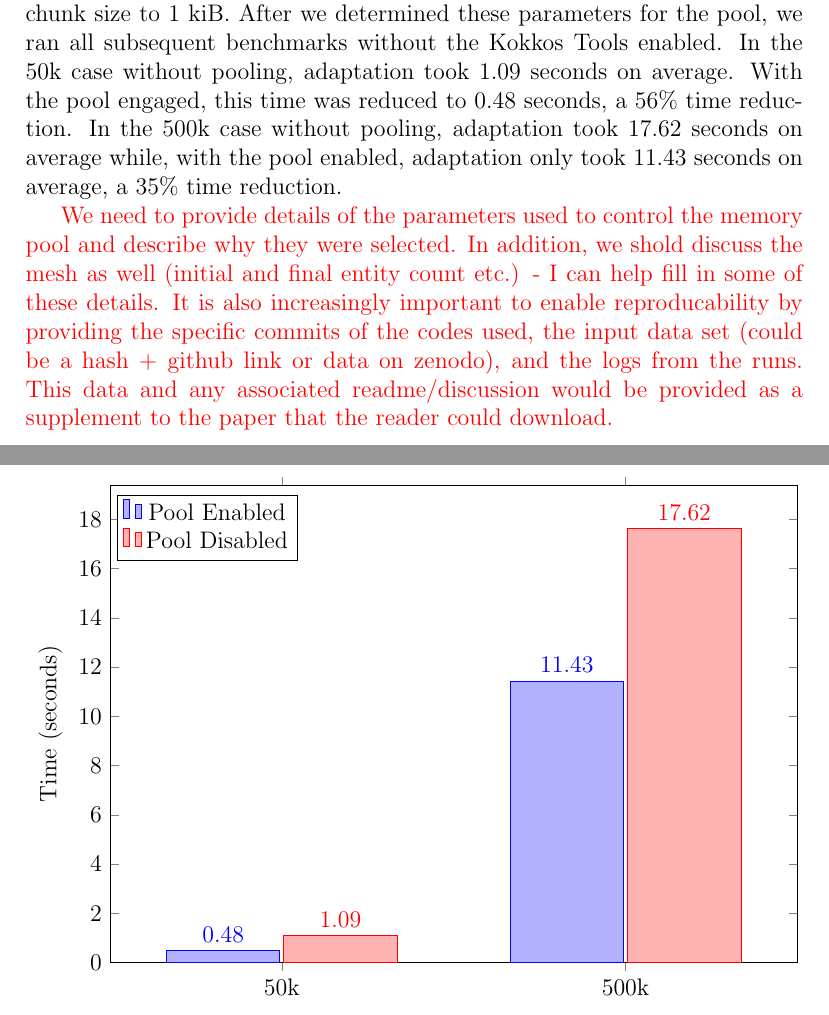
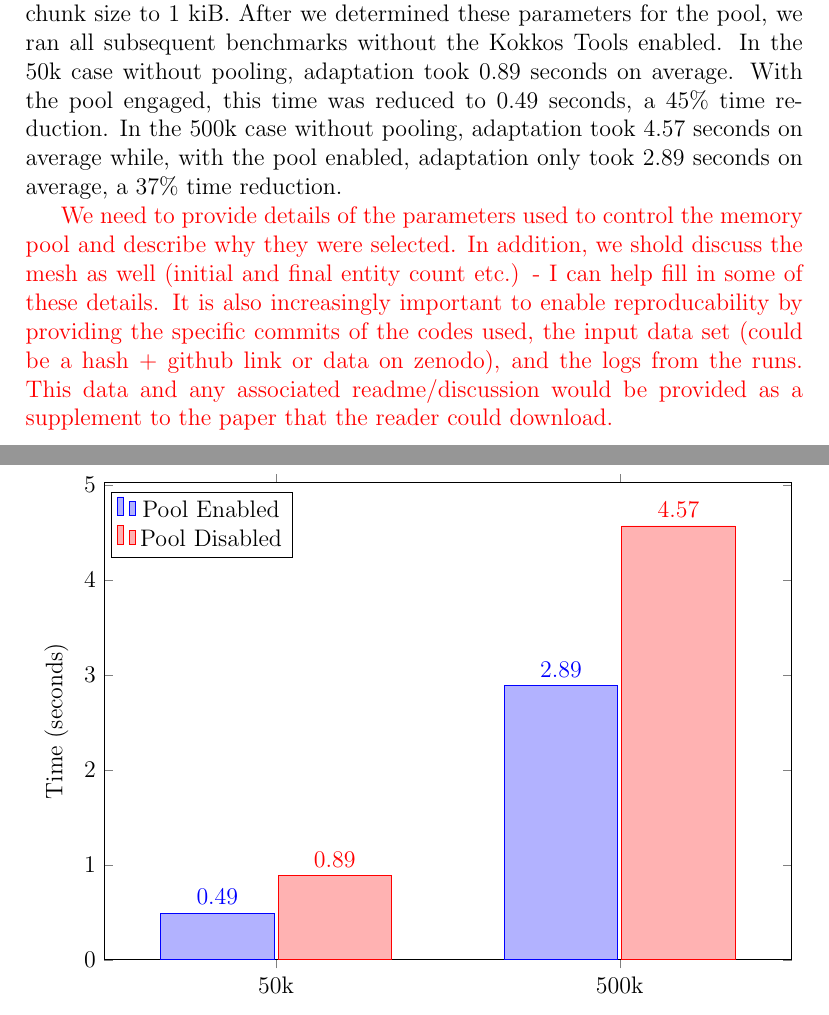
Before and after one commit to matthew-mccall/omega_h-kokkos-mempool-paper, a LaTeX document (paper.ltx): two parts of pages 6 and 7 of 8, joined at a grey line, cut so that both start at the same text. Compiled offline with pdfLaTeX.

Commit message:
Used numbers from more recent run. Included Excel file

```diff
--- a/paper.ltx
+++ b/paper.ltx
@@ -203,7 +203,7 @@ We then check for free regions adjacent to the recently returned region, remove
 In the event that we cannot find a suitable free region large enough to satisfy the allocation requested, we make a new \verb|StaticKokkosPool|. The \verb|KokkosPool| class performs this for us by maintaining a list of \verb|StaticKokkosPool|s. In Omega\_h, \verb|KokkosPool| is a singleton object that is lazy initialized upon the first allocation request. Upon instantiation, it creates one \verb|StaticKokkosPool| and adds the pool to its list. Thus, when you allocate through \verb|KokkosPool|, it begins at the first \verb|StaticKokkosPool| in the list and tries to allocate from it. If the allocation fails, it moves on to the next \verb|StaticKokkosPool| and tries to allocated from that. We repeat this for every \verb|StaticKokkosPool| in the list until we achieve a successful allocation. If we have reached the end of the list and were not able to find a large enough free region in any of the \verb|StaticKokkosPool|s, we allocate a new \verb|StaticKokkosPool| with the size of $\max \left( \mathit{r}, \mathit{mostChunks} * g \right)$, where $r$ is the number of chunks requested as defined above, $\mathit{mostChunks}$ is the number of chunks in the largest \verb|StaticKokkosPool|, and $g$ is the growth factor. In Omega\_h, the default growth factor is two. This strategy ensures an allocation will be successful until the machine runs out of physical memory. Ideally, the total size of the initial \verb|StaticKokkosPool| and size of the chunks should be fine tuned to avoid this process.
 
 \section{Testing and Performance}
-The implementation discussed here resides in Omega\_h, a mesh adaptivity library. The library was benchmarked with and without the memory pool against the FUN3D delta wing case from the Unstructured Grid Adaptive Working Group adaptation benchmarks \cite{deltawing} on the Oak Ridge Leadership Computing Facility's Frontier. First, we built Kokkos, libMeshb, and Omega\_h as described in the Omega\_h wiki \cite{buildomegah}. By default, the memory pool is disabled and must be explicitly enabled with the \verb|--osh-pool| command line flag. In addition, we built and used the Kokkos Tools MemoryEvents tool as per the Kokkos Tools wiki \cite{kokkostoolsmemoryevents}. We ran the 500k case with the pool disabled and with the MemoryEvents tool enabled to get a sense of the allocation patterns for this particular set of benchmarks. We found that it uses at most 670 MiB during the lifetime of the benchmark. Thus we chose an initial pool size of 700 MiB to ensure that the pool would not need to resize during the benchmarks. In addition, we found that allocation requests were greater than 1 kiB more often than not, thus we decided to set the fixed-chunk size to 1 kiB. After we determined these parameters for the pool, we ran all subsequent benchmarks without the Kokkos Tools enabled. In the 50k case without pooling, adaptation took 1.09 seconds on average. With the pool engaged, this time was reduced to 0.48 seconds, a 56\% time reduction. In the 500k case without pooling, adaptation took 17.62 seconds on average while, with the pool enabled, adaptation only took 11.43 seconds on average, a 35\% time reduction.
+The implementation discussed here resides in Omega\_h, a mesh adaptivity library. The library was benchmarked with and without the memory pool against the FUN3D delta wing case from the Unstructured Grid Adaptive Working Group adaptation benchmarks \cite{deltawing} on the Oak Ridge Leadership Computing Facility's Frontier. First, we built Kokkos, libMeshb, and Omega\_h as described in the Omega\_h wiki \cite{buildomegah}. By default, the memory pool is disabled and must be explicitly enabled with the \verb|--osh-pool| command line flag. In addition, we built and used the Kokkos Tools MemoryEvents tool as per the Kokkos Tools wiki \cite{kokkostoolsmemoryevents}. We ran the 500k case with the pool disabled and with the MemoryEvents tool enabled to get a sense of the allocation patterns for this particular set of benchmarks. We found that it uses at most 670 MiB during the lifetime of the benchmark. Thus we chose an initial pool size of 700 MiB to ensure that the pool would not need to resize during the benchmarks. In addition, we found that allocation requests were greater than 1 kiB more often than not, thus we decided to set the fixed-chunk size to 1 kiB. After we determined these parameters for the pool, we ran all subsequent benchmarks without the Kokkos Tools enabled. In the 50k case without pooling, adaptation took 0.89 seconds on average. With the pool engaged, this time was reduced to 0.49 seconds, a 45\% time reduction. In the 500k case without pooling, adaptation took 4.57 seconds on average while, with the pool enabled, adaptation only took 2.89 seconds on average, a 37\% time reduction.
 
 \textcolor{red}{We need to provide details of the parameters used to control the memory pool and describe why they were selected. In addition, we shold discuss the mesh as well (initial and final entity count etc.) - I can help fill in some of these details.  It is also increasingly important to enable reproducability by providing the specific commits of the codes used, the input data set (could be a hash + github link or data on zenodo), and the logs from the runs.  This data and any associated readme/discussion would be provided as a supplement to the paper that the reader could download.}
 
@@ -224,8 +224,8 @@ The implementation discussed here resides in Omega\_h, a mesh adaptivity library
     nodes near coords align={vertical},
     ymin=0
     ]
-\addplot coordinates {(50k,0.475288) (500k,11.432523)};
-\addplot coordinates {(50k,1.09296) (500k,17.61949)};
+\addplot coordinates {(50k,0.491791) (500k,2.89248375)};
+\addplot coordinates {(50k,0.891196) (500k,4.569445)};
 \legend{Pool Enabled, Pool Disabled}
 \end{axis}
 \end{tikzpicture}
```
Also changed, not shown: README.md, 2 other files.
